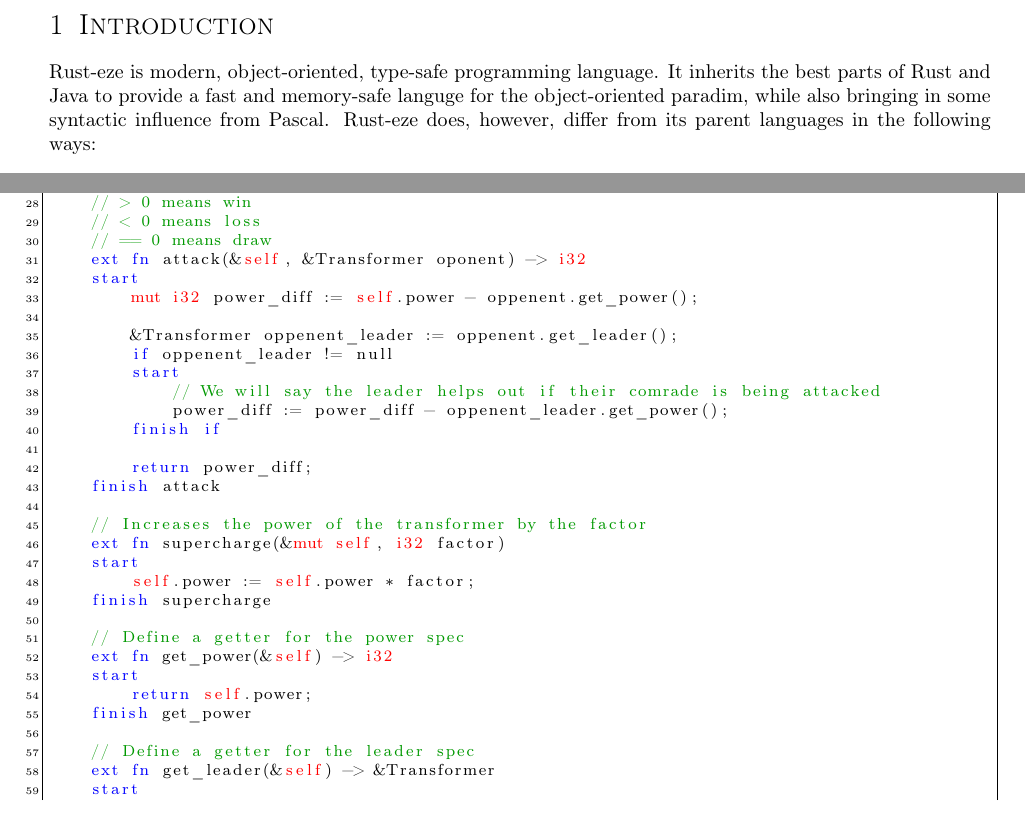
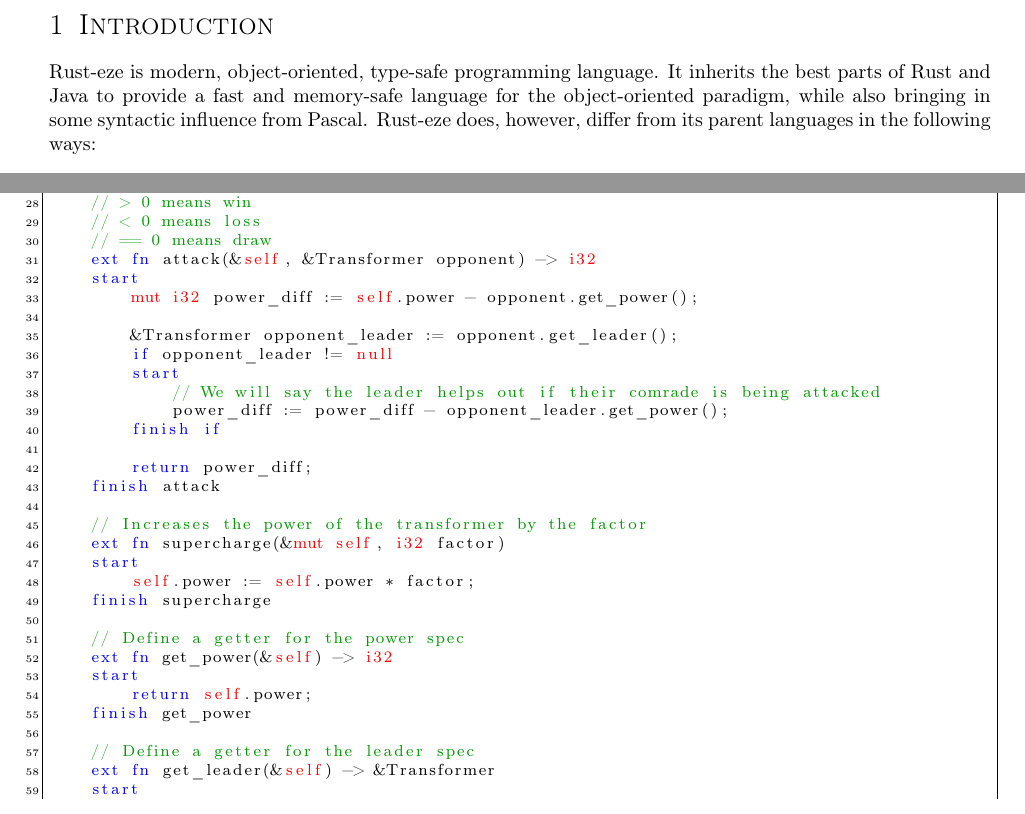
Before and after one commit to joshuaseligman/cmpt331-s23, a LaTeX problem sheet (language-design-project/assignment4.tex): two parts of pages 2 and 16 of 18, joined at a grey line, cut so that both start at the same text. Compiled offline with pdfLaTeX.

Commit message:
Lots of small fixes

```diff
--- a/language-design-project/assignment4.tex
+++ b/language-design-project/assignment4.tex
@@ -65,7 +65,8 @@
     char,
     self,
     void,
-    new
+    new,
+    null
   },
   keywordstyle=[1]\color{blue},
   keywordstyle=[2]\color{red},
@@ -112,8 +113,8 @@
 
 \section{Introduction}
 Rust-eze is modern, object-oriented, type-safe programming language. It inherits
-the best parts of Rust and Java to provide a fast and memory-safe languge for
-the object-oriented paradim, while also bringing in some syntactic influence from Pascal.
+the best parts of Rust and Java to provide a fast and memory-safe language for
+the object-oriented paradigm, while also bringing in some syntactic influence from Pascal.
 Rust-eze does, however, differ from its parent languages in the following ways:
 \begin{enumerate}
     \item Rust-eze is an object-oriented language, which, like Java, means there
@@ -883,15 +882,15 @@ start
     // > 0 means win
     // < 0 means loss
     // == 0 means draw
-    ext fn attack(&self, &Transformer oponent) -> i32
+    ext fn attack(&self, &Transformer opponent) -> i32
     start
-        mut i32 power_diff := self.power - oppenent.get_power();
+        mut i32 power_diff := self.power - opponent.get_power();
 
-        &Transformer oppenent_leader := oppenent.get_leader();
-        if oppenent_leader != null
+        &Transformer opponent_leader := opponent.get_leader();
+        if opponent_leader != null
         start
             // We will say the leader helps out if their comrade is being attacked
-            power_diff := power_diff - oppenent_leader.get_power();
+            power_diff := power_diff - opponent_leader.get_power();
         finish if
 
         return power_diff;
```
Also changed, not shown: language-design-project/assignment4.pdf, language-design-project/assignment4.tex (8 more changed lines).
